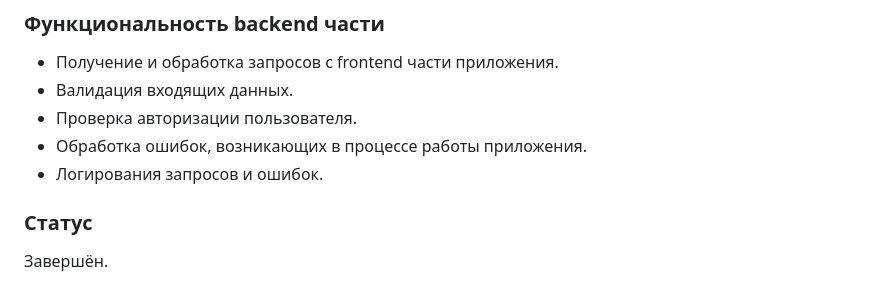
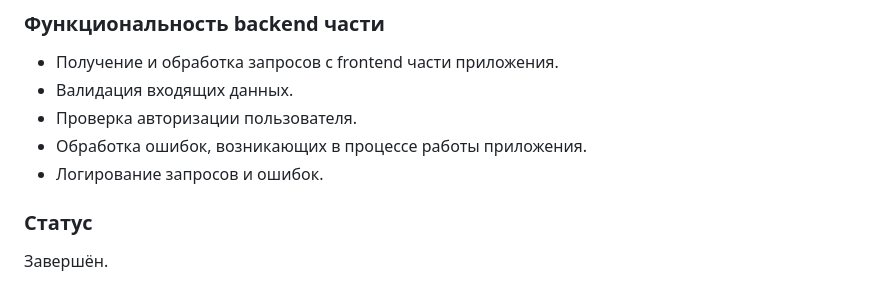
Before and after one commit to BerezinaMariya/react-mesto-api-full, a Markdown page: README.md, the part around the change. GitHub-like rendering.

```diff
--- a/README.md
+++ b/README.md
@@ -42,7 +42,7 @@
 * Валидация входящих данных.
 * Проверка авторизации пользователя.
 * Обработка ошибок, возникающих в процессе работы приложения.
-* Логирования запросов и ошибок.
+* Логирование запросов и ошибок.
 ### Статус
 Завершён.
 
```
